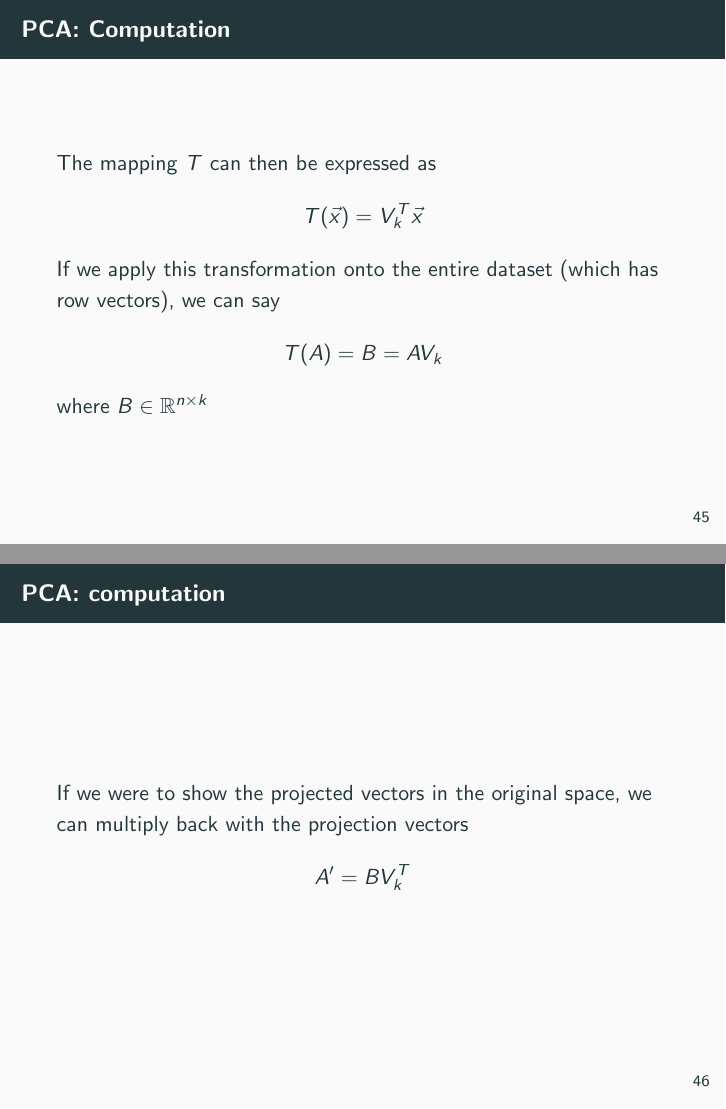
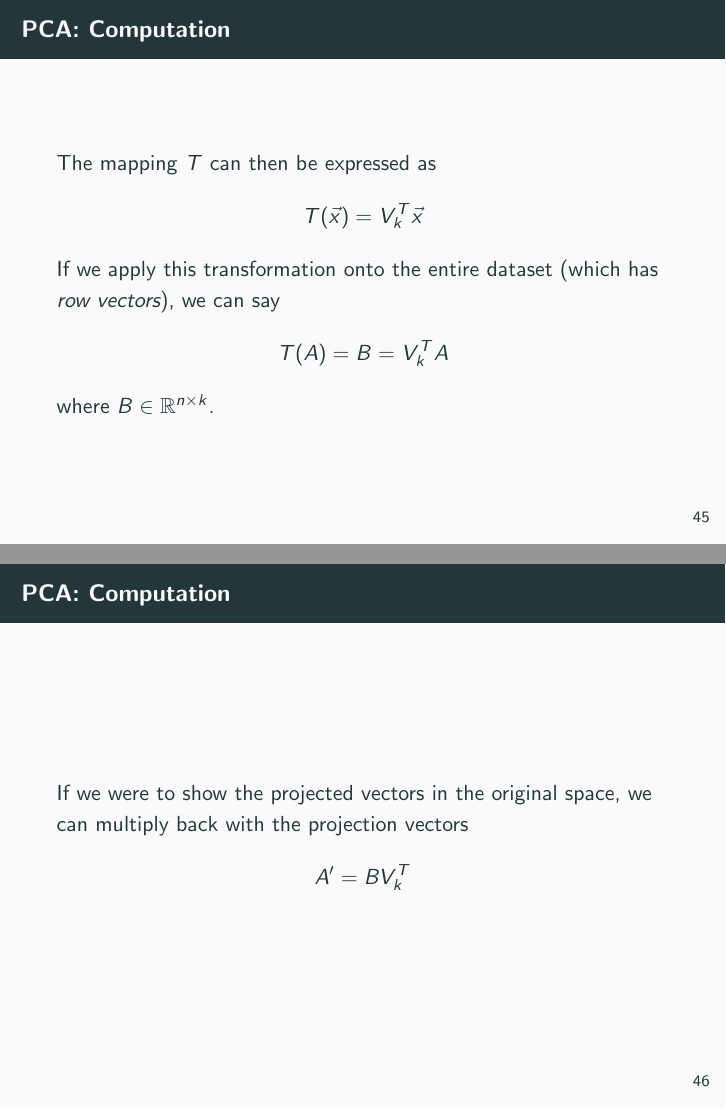
Before and after one commit to hkntutoring/slides, LaTeX slides (ee16b/mt2.tex, which reads ee16b/topics/pca.tex): pages 97 and 98 of 107, joined at a grey line. Compiled offline with pdfLaTeX.

Commit message:
reordered equation

```diff
--- a/ee16b/topics/pca.tex
+++ b/ee16b/topics/pca.tex
@@ -11,18 +11,18 @@
 			\item De-mean $A$
 			\item Take SVD: $A = U \Sigma V^T$
 			\item Create $V_{d'} \in \mathbb{R}^{n \times d'}$ from vectors of $V$ corresponding to $d'$ greatest singular values
-			\item To project data into the representative subspace: $T(x) := V_{d'}^T x$
+			\item To project data into the representative subspace: $T(\vec{x}) := V_{d'}^T \vec{x}$
 		\end{enumerate}
 	\end{frame}
 
 	\begin{frame}{PCA: Computation}
 	The mapping $T$ can then be expressed as
 	\[ T(\vec{x}) = V_k^T \vec{x} \]
-	If we apply this transformation onto the entire dataset (which has row vectors), we can say
-	\[ T(A) = B = A V_k \]
-	where $B \in \mathbb{R}^{n \times k}$
+	If we apply this transformation onto the entire dataset (which has \emph{row vectors}), we can say
+	\[ T(A) = B = V_k^T A\]
+	where $B \in \mathbb{R}^{n \times k}$.
 	\end{frame}
-	\begin{frame}{PCA: computation}
+	\begin{frame}{PCA: Computation}
 	If we were to show the projected vectors in the original space, we can multiply back with the projection vectors
 	\[ A' = B V_k^T \]
 	\end{frame}
```
